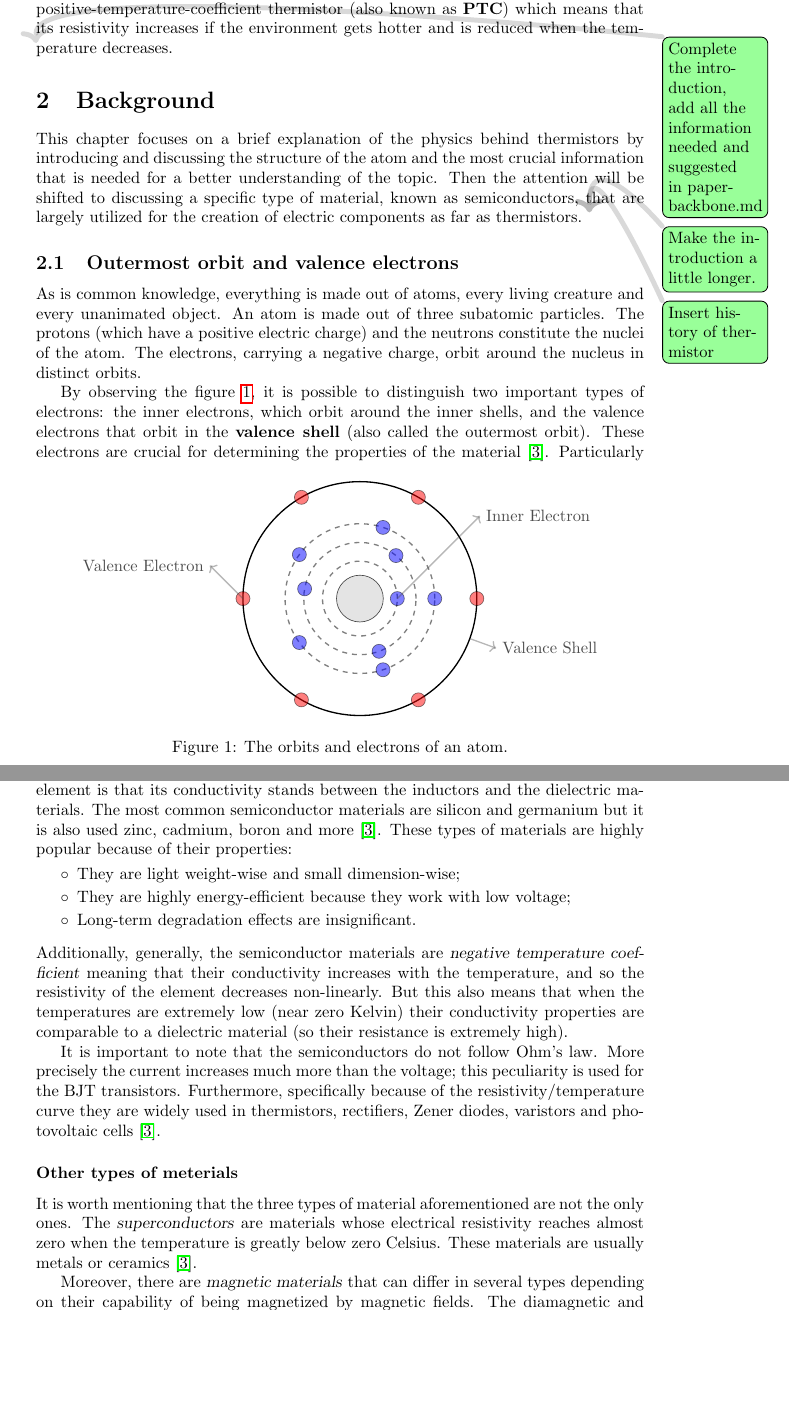
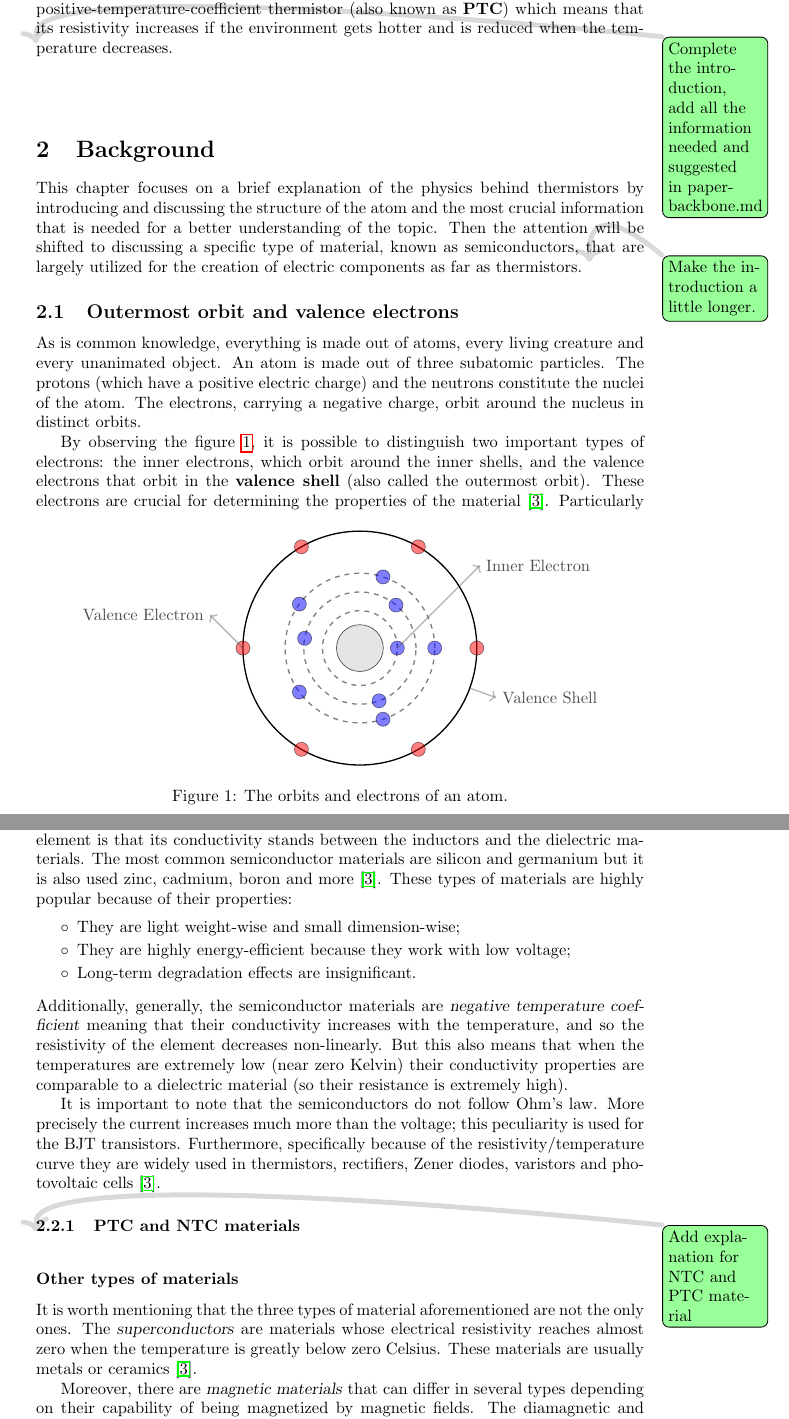
Before and after one commit to imAlessas/thermistor-research, a LaTeX document (src/main.tex, which reads src/chapters/background.tex): two parts of pages 3 and 4 of 10, joined at a grey line, cut so that both start at the same text, the shorter picture padded with empty space. Compiled offline with pdfLaTeX.

Commit message:
minor changes

```diff
--- a/src/chapters/background.tex
+++ b/src/chapters/background.tex
@@ -1,7 +1,6 @@
-\section{Background}
+\vspace{30px}\section{Background}
 This chapter focuses on a brief explanation of the physics behind thermistors by introducing and discussing the structure of the atom and the most crucial information that is needed for a better understanding of the topic. Then the attention will be shifted to discussing a specific type of material, known as semiconductors, that are largely utilized for the creation of electric components as far as thermistors.
 \todo{Make the introduction a little longer.}
-\todo{Insert history of thermistor}
 
 
 \subsection{Outermost orbit and valence electrons}
@@ -20,7 +19,7 @@ When the outermost orbit is incomplete, valence electrons are separable from the
 
 \subsection{Semiconductor materials}
 Other than conductors and dielectric elements there are other types of materials like semiconductors. This particular type of material is rather important to discuss because it is the key element in creating a thermistor. The peculiarity of a semiconductor element is that its conductivity stands between the inductors and the dielectric materials. The most common semiconductor materials are silicon and germanium but it is also used zinc, cadmium, boron and more \cite{Gupta20163}. These types of materials are highly popular because of their properties:
-\vspace{-5px}\begin{itemize}
+\vspace{-3px}\begin{itemize}
 \renewcommand*{\labelitemi}{$\circ$}
 \setlength{\itemsep}{-2px}
     \item They are light weight-wise and small dimension-wise;
@@ -32,8 +31,10 @@ Other than conductors and dielectric elements there are other types of materials
 
 It is important to note that the semiconductors do not follow Ohm's law. More precisely the current increases much more than the voltage; this peculiarity is used for the BJT transistors. Furthermore, specifically because of the resistivity/temperature curve they are widely used in thermistors, rectifiers, Zener diodes, varistors and photovoltaic cells \cite{Gupta20163}.
 
+\subsubsection{PTC and NTC materials}
+\todo{Add explanation for NTC and PTC material}
 
-\subsubsection*{Other types of meterials}
+\subsubsection*{Other types of materials}
 It is worth mentioning that the three types of material aforementioned are not the only ones. The \textsl{superconductors} are materials whose electrical resistivity reaches almost zero when the temperature is greatly below zero Celsius. These materials are usually metals or ceramics \cite{Gupta20163}.
 
 Moreover, there are \textsl{magnetic materials} that can differ in several types depending on their capability of being magnetized by magnetic fields. The diamagnetic and paramagnetic materials have a very low magnetic susceptibility (between $10^{-6}$ and $10^{-3}$) meaning that they are not likely to propagate a magnetic field. Then there are the ferromagnetic and ferrimagnetic materials whose magnetic susceptibility depends on the magnetic field strength. Eventually, there are also antiferromagnetic materials whose susceptibility increases as the temperature increases but when the element reaches a critical temperature, the susceptibility starts decreasing again \cite{Gupta20163}\cite{heck2013magnetic}.
```
Also changed, not shown: src/chapters/PTC-type.tex (+2 -2 lines), src/chapters/conclusions.tex (+1 -0 lines), src/chapters/background.tex (1 more changed lines).
